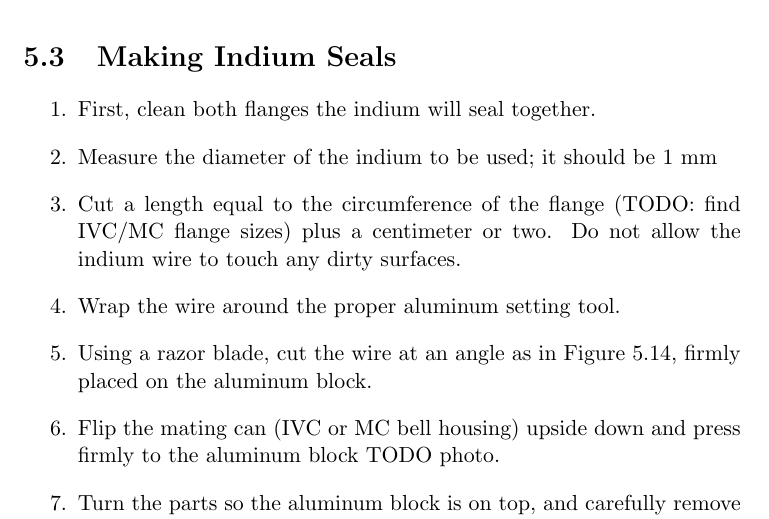
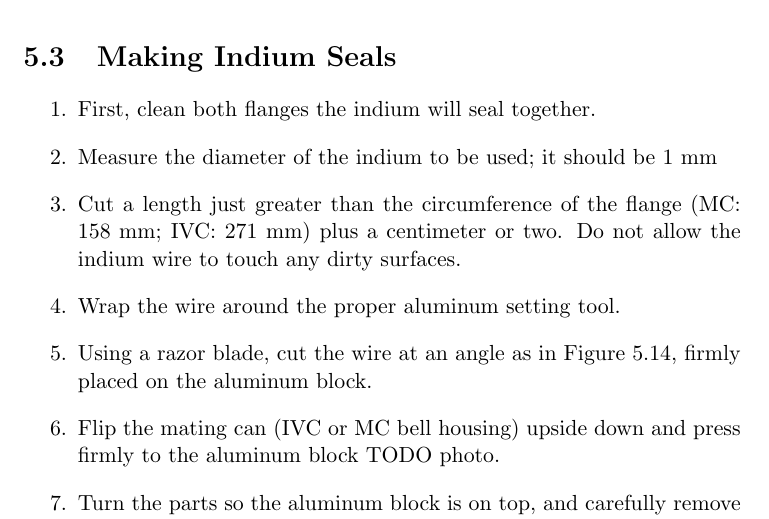
Before and after one commit to ryan-duve/hifrost-manual, a LaTeX thesis (hifrost.tex, which reads procedures.tex): part of page 40 of 54, cut so that both start at the same text. Compiled offline with pdfLaTeX.

Commit message:
added IVC/MC indium seal lengths

```diff
--- a/procedures.tex
+++ b/procedures.tex
@@ -250,7 +250,7 @@ An \com{Enerpc} P39 Porta Power \textbf{hydraulic hand pump} provides the force
 \begin{enumerate}
  \item First, clean both flanges the indium will seal together.
  \item Measure the diameter of the indium to be used; it should be 1 mm
- \item Cut a length equal to the circumference of the flange (TODO: find IVC/MC flange sizes) plus a centimeter or two.  Do not allow the indium wire to touch any dirty surfaces.
+ \item Cut a length just greater than the circumference of the flange (MC: 158 mm; IVC: 271 mm) plus a centimeter or two.  Do not allow the indium wire to touch any dirty surfaces.
  \item Wrap the wire around the proper aluminum setting tool.
  \item Using a razor blade, cut the wire at an angle as in Figure \ref{fig:indium-cut}, firmly placed on the aluminum block.
  \item Flip the mating can (IVC or MC bell housing) upside down and press firmly to the aluminum block TODO photo.
```
